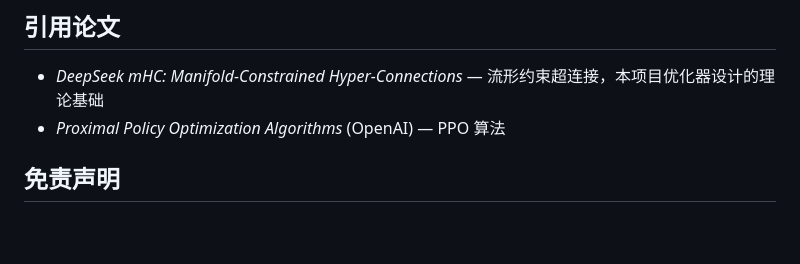
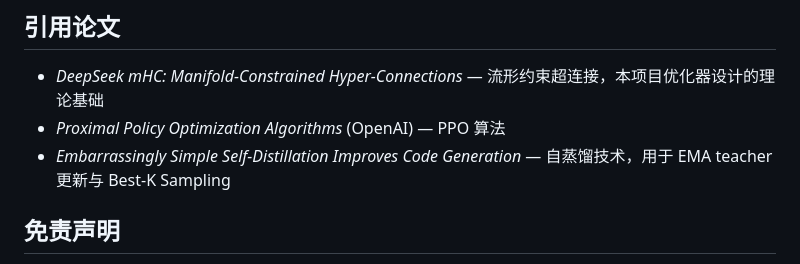
Before and after one commit to zayokami/Talos-XII, a Markdown page: README.md, the part around the change. Drawn GitHub-style; blank space fills up the shorter version.

Commit message:
docs: add self-distillation paper citation
Co-Authored-By: Claude Opus 4.6 <noreply@anthropic.com>

```diff
--- a/README.md
+++ b/README.md
@@ -276,6 +276,7 @@ CI 在 Ubuntu、Windows、macOS 三个平台上执行测试和 Clippy 检查，
 
 - *DeepSeek mHC: Manifold-Constrained Hyper-Connections* — 流形约束超连接，本项目优化器设计的理论基础
 - *Proximal Policy Optimization Algorithms* (OpenAI) — PPO 算法
+- *Embarrassingly Simple Self-Distillation Improves Code Generation* — 自蒸馏技术，用于 EMA teacher 更新与 Best-K Sampling
 
 ## 免责声明
 
```
